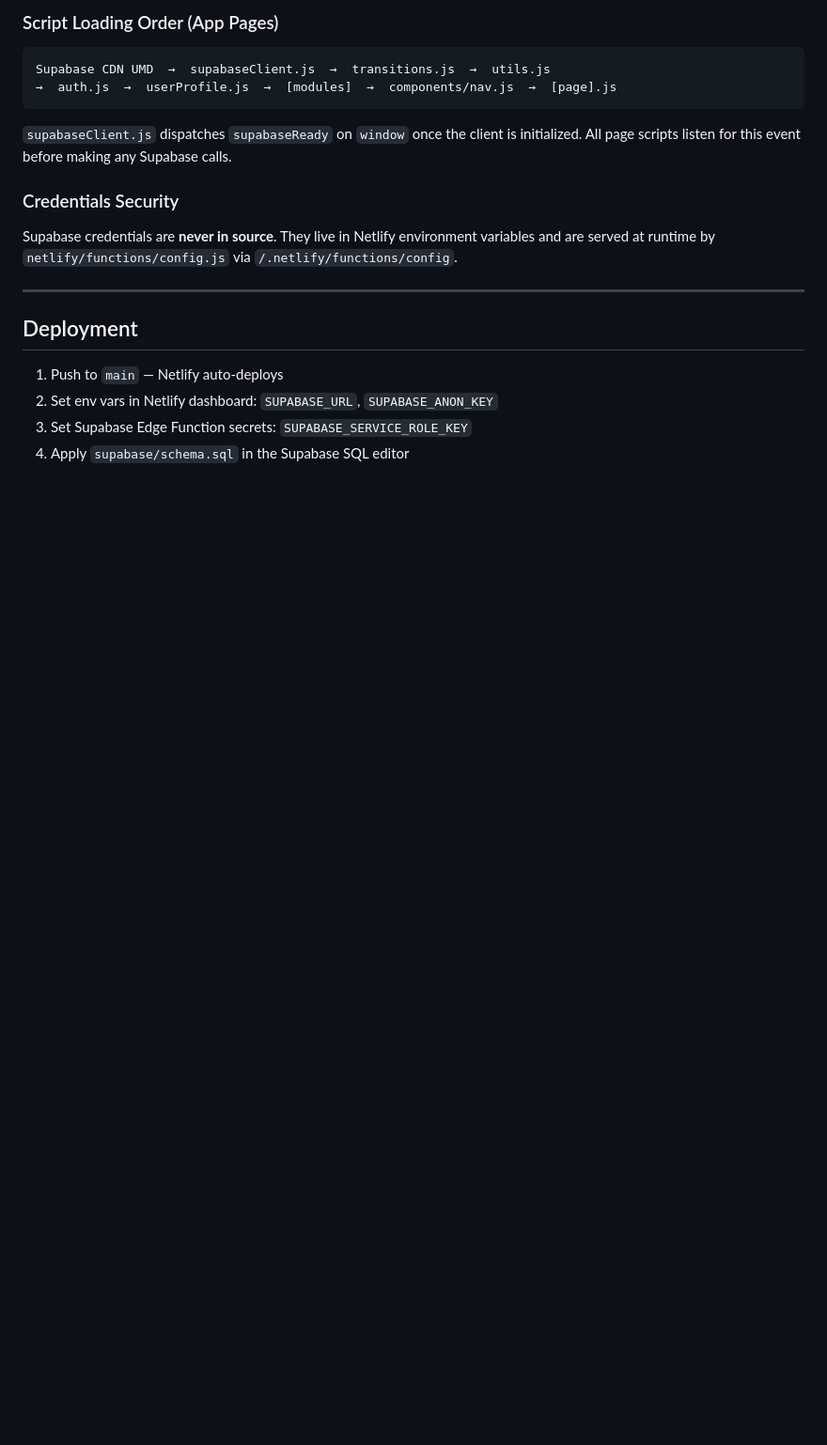
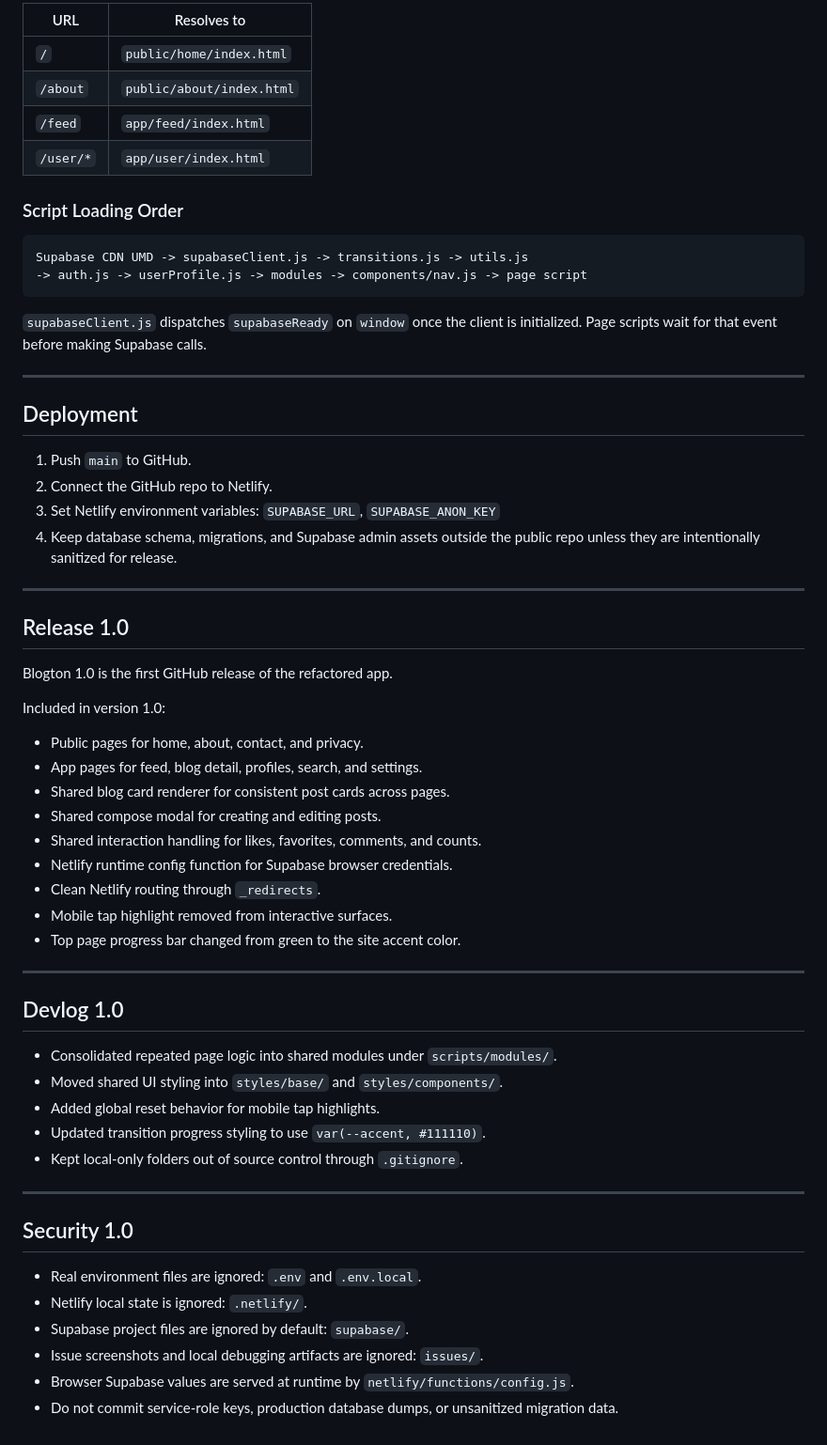
Before and after one commit to mchlpdmnt/Blogton, a Markdown page: README.md, the part around one of its changes. Shown at 94% size. GitHub-like rendering; blank space fills up the shorter version.

Commit message:
Update README for version 1.0

````diff
--- a/README.md
+++ b/README.md
@@ -83,20 +83,65 @@ Clean URLs handled entirely by Netlify via `_redirects`. No client-side router.
 
-### Script Loading Order (App Pages)
-```
-Supabase CDN UMD  →  supabaseClient.js  →  transitions.js  →  utils.js
-→  auth.js  →  userProfile.js  →  [modules]  →  components/nav.js  →  [page].js
+| URL       | Resolves to                |
+|-----------|----------------------------|
+| `/`       | `public/home/index.html`   |
+| `/about`  | `public/about/index.html`  |
+| `/feed`   | `app/feed/index.html`      |
+| `/user/*` | `app/user/index.html`      |
+
+### Script Loading Order
+
+```text
+Supabase CDN UMD -> supabaseClient.js -> transitions.js -> utils.js
+-> auth.js -> userProfile.js -> modules -> components/nav.js -> page script
 ```
 
-`supabaseClient.js` dispatches `supabaseReady` on `window` once the client is initialized. All page scripts listen for this event before making any Supabase calls.
-
-### Credentials Security
-Supabase credentials are **never in source**. They live in Netlify environment variables and are served at runtime by `netlify/functions/config.js` via `/.netlify/functions/config`.
+`supabaseClient.js` dispatches `supabaseReady` on `window` once the client is initialized. Page scripts wait for that event before making Supabase calls.
 
 ---
 
 ## Deployment
 
-1. Push to `main` — Netlify auto-deploys
-2. Set env vars in Netlify dashboard: `SUPABASE_URL`, `SUPABASE_ANON_KEY`
-3. Set Supabase Edge Function secrets: `SUPABASE_SERVICE_ROLE_KEY`
-4. Apply `supabase/schema.sql` in the Supabase SQL editor
+1. Push `main` to GitHub.
+2. Connect the GitHub repo to Netlify.
+3. Set Netlify environment variables:
+   `SUPABASE_URL`, `SUPABASE_ANON_KEY`
+4. Keep database schema, migrations, and Supabase admin assets outside the public repo unless they are intentionally sanitized for release.
+
+---
+
+## Release 1.0
+
+Blogton 1.0 is the first GitHub release of the refactored app.
+
+Included in version 1.0:
+
+- Public pages for home, about, contact, and privacy.
+- App pages for feed, blog detail, profiles, search, and settings.
+- Shared blog card renderer for consistent post cards across pages.
+- Shared compose modal for creating and editing posts.
+- Shared interaction handling for likes, favorites, comments, and counts.
+- Netlify runtime config function for Supabase browser credentials.
+- Clean Netlify routing through `_redirects`.
+- Mobile tap highlight removed from interactive surfaces.
+- Top page progress bar changed from green to the site accent color.
+
+---
+
+## Devlog 1.0
+
+- Consolidated repeated page logic into shared modules under `scripts/modules/`.
+- Moved shared UI styling into `styles/base/` and `styles/components/`.
+- Added global reset behavior for mobile tap highlights.
+- Updated transition progress styling to use `var(--accent, #111110)`.
+- Kept local-only folders out of source control through `.gitignore`.
+
+---
+
+## Security 1.0
+
+- Real environment files are ignored: `.env` and `.env.local`.
+- Netlify local state is ignored: `.netlify/`.
+- Supabase project files are ignored by default: `supabase/`.
+- Issue screenshots and local debugging artifacts are ignored: `issues/`.
+- Browser Supabase values are served at runtime by `netlify/functions/config.js`.
+- Do not commit service-role keys, production database dumps, or unsanitized migration data.
````
Also changed, not shown: other parts of README.md (+54 -54 lines).
